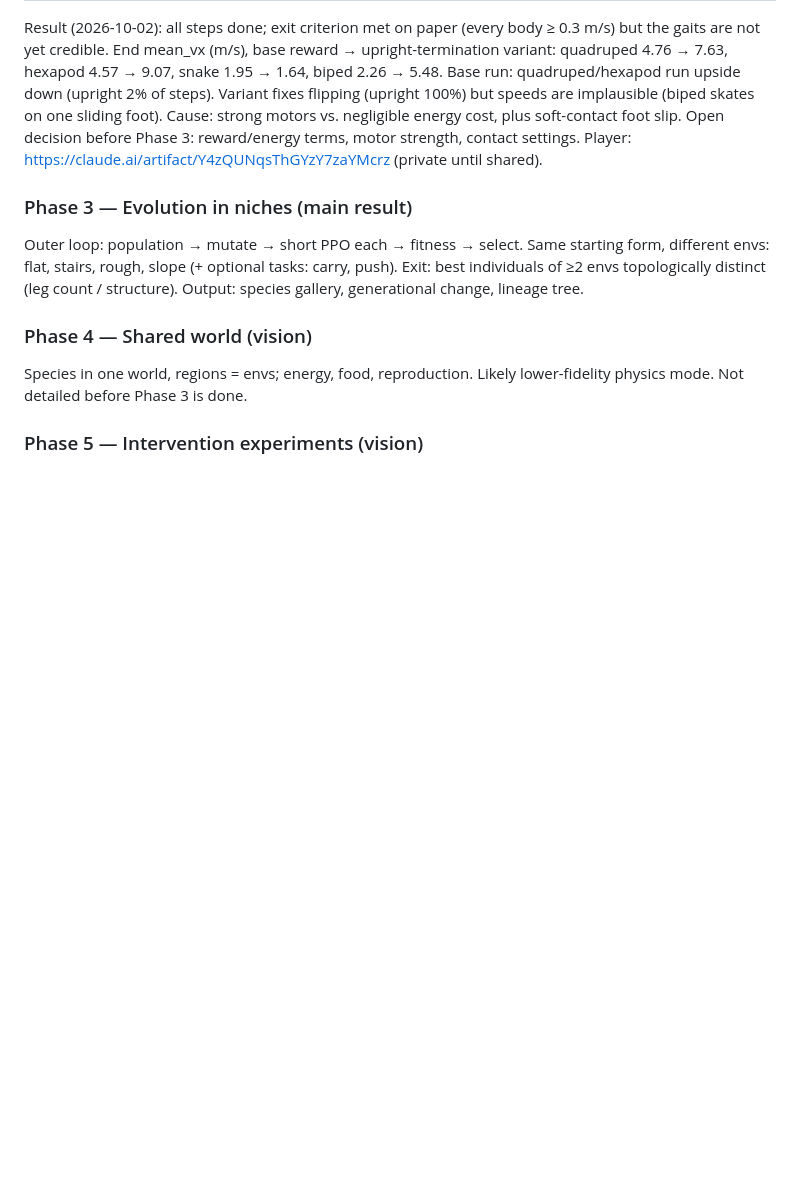
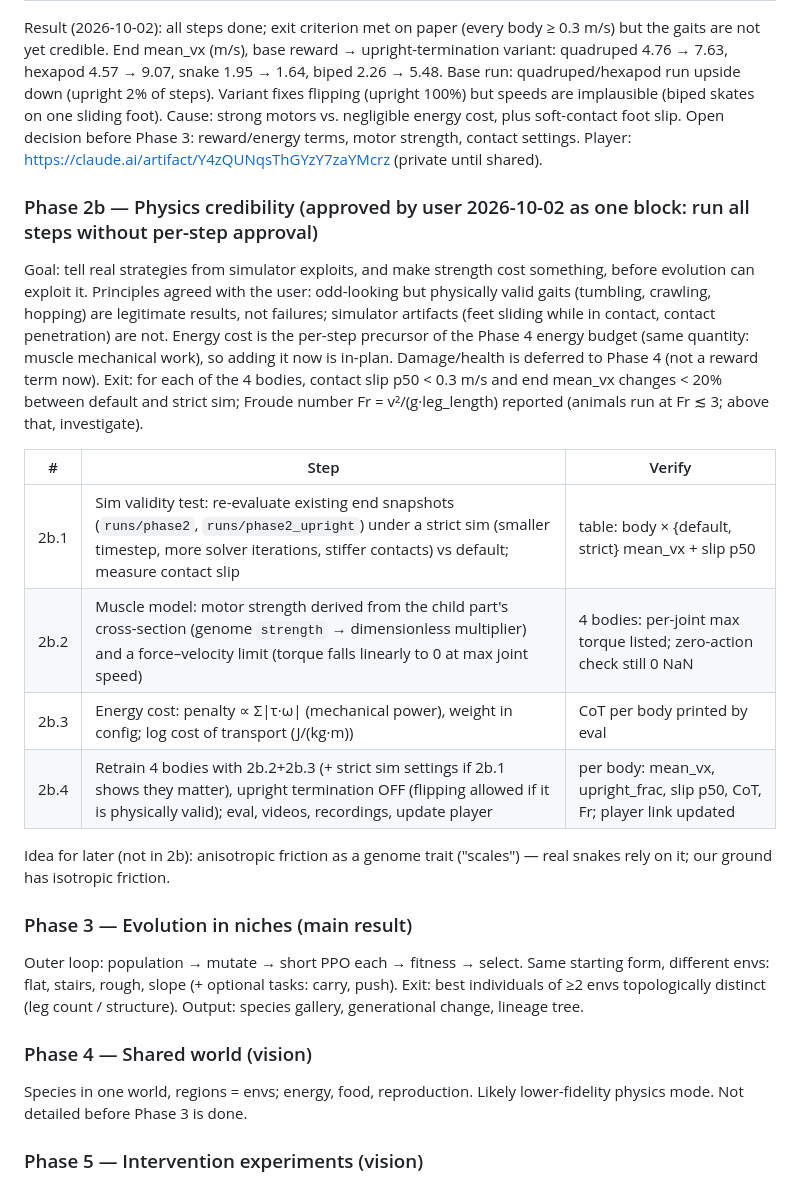
Before and after one commit to ism00efe/RL-Project, a Markdown page: docs/PLAN.md, the part around the change. Drawn GitHub-style; blank space fills up the shorter version.

Commit message:
Plan Phase 2b (physics credibility), approved as one block; handoff notes
Co-Authored-By: Claude Opus 5.5 <noreply@anthropic.com>

```diff
--- a/docs/PLAN.md
+++ b/docs/PLAN.md
@@ -66,6 +66,23 @@ Base run: quadruped/hexapod run upside down (upright 2% of steps). Variant fixes
 (biped skates on one sliding foot). Cause: strong motors vs. negligible energy cost, plus soft-contact foot slip. Open decision before Phase 3:
 reward/energy terms, motor strength, contact settings. Player: https://claude.ai/artifact/Y4zQUNqsThGYzY7zaYMcrz (private until shared).
 
+### Phase 2b — Physics credibility (approved by user 2026-10-02 as one block: run all steps without per-step approval)
+Goal: tell real strategies from simulator exploits, and make strength cost something, before evolution can exploit it.
+Principles agreed with the user: odd-looking but physically valid gaits (tumbling, crawling, hopping) are legitimate results, not failures;
+simulator artifacts (feet sliding while in contact, contact penetration) are not. Energy cost is the per-step precursor of the Phase 4
+energy budget (same quantity: muscle mechanical work), so adding it now is in-plan. Damage/health is deferred to Phase 4 (not a reward term now).
+Exit: for each of the 4 bodies, contact slip p50 < 0.3 m/s and end mean_vx changes < 20% between default and strict sim; Froude number
+Fr = v²/(g·leg_length) reported (animals run at Fr ≲ 3; above that, investigate).
+
+| # | Step | Verify |
+|---|---|---|
+| 2b.1 | Sim validity test: re-evaluate existing end snapshots (`runs/phase2`, `runs/phase2_upright`) under a strict sim (smaller timestep, more solver iterations, stiffer contacts) vs default; measure contact slip | table: body × {default, strict} mean_vx + slip p50 |
+| 2b.2 | Muscle model: motor strength derived from the child part's cross-section (genome `strength` → dimensionless multiplier) and a force–velocity limit (torque falls linearly to 0 at max joint speed) | 4 bodies: per-joint max torque listed; zero-action check still 0 NaN |
+| 2b.3 | Energy cost: penalty ∝ Σ\|τ·ω\| (mechanical power), weight in config; log cost of transport (J/(kg·m)) | CoT per body printed by eval |
+| 2b.4 | Retrain 4 bodies with 2b.2+2b.3 (+ strict sim settings if 2b.1 shows they matter), upright termination OFF (flipping allowed if it is physically valid); eval, videos, recordings, update player | per body: mean_vx, upright_frac, slip p50, CoT, Fr; player link updated |
+
+Idea for later (not in 2b): anisotropic friction as a genome trait ("scales") — real snakes rely on it; our ground has isotropic friction.
+
 ### Phase 3 — Evolution in niches (main result)
 Outer loop: population → mutate → short PPO each → fitness → select. Same starting form, different envs: flat, stairs, rough, slope (+ optional tasks: carry, push).
 Exit: best individuals of ≥2 envs topologically distinct (leg count / structure). Output: species gallery, generational change, lineage tree.
```
Also changed, not shown: CLAUDE.md (+11 -1 lines).
